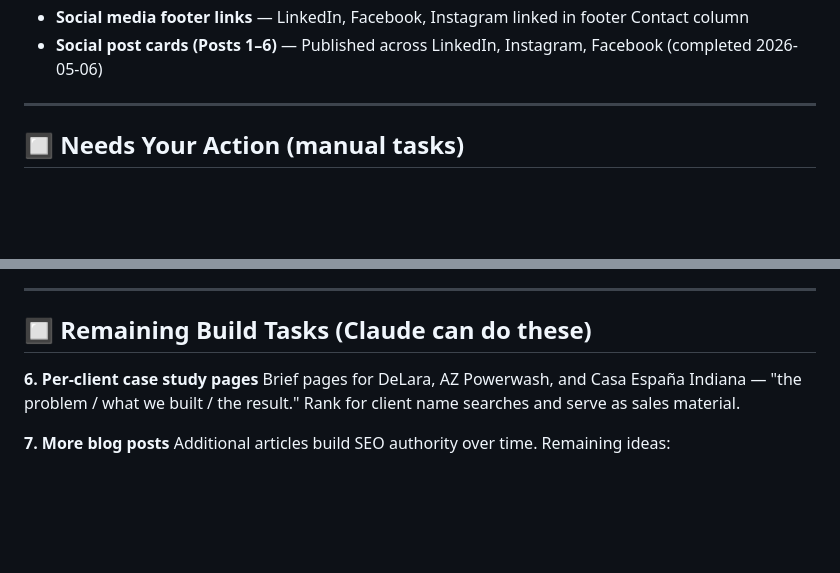
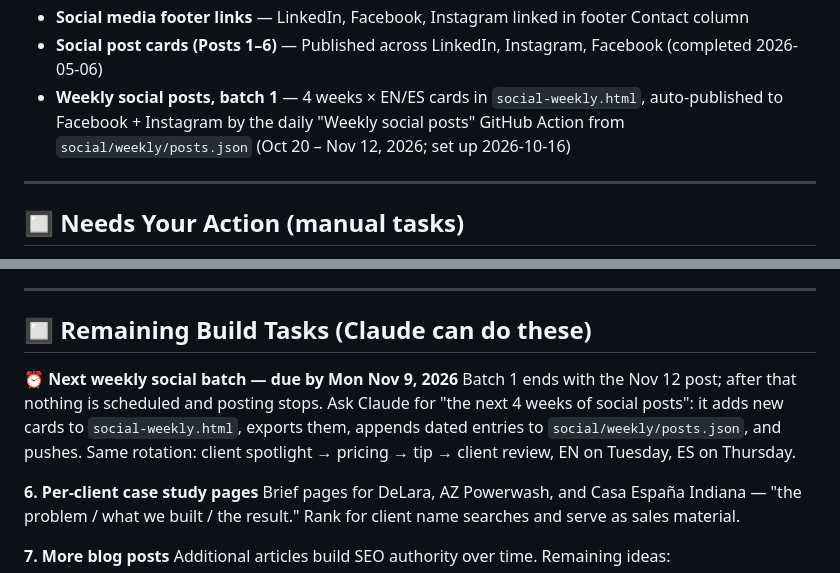
Before and after one commit to PocketSod/SOD, a Markdown page: next-steps.md, 2 parts joined by grey strips. Rendered like a GitHub page; blank space fills up the shorter version.

Commit message:
Track weekly social automation and next batch deadline in next-steps
Co-Authored-By: Claude Opus 5.5 <noreply@anthropic.com>

```diff
--- a/next-steps.md
+++ b/next-steps.md
@@ -16,6 +16,7 @@
 - **Get a Quote intake page** — 3-step wizard at /start.html (EmailJS wired, nav CTA links here)
 - **Social media footer links** — LinkedIn, Facebook, Instagram linked in footer Contact column
 - **Social post cards (Posts 1–6)** — Published across LinkedIn, Instagram, Facebook (completed 2026-05-06)
+- **Weekly social posts, batch 1** — 4 weeks × EN/ES cards in `social-weekly.html`, auto-published to Facebook + Instagram by the daily "Weekly social posts" GitHub Action from `social/weekly/posts.json` (Oct 20 – Nov 12, 2026; set up 2026-10-16)
 
 ---
 
@@ -38,6 +39,9 @@ Free visibility in directories that serve your two core audiences:
 
 ## 🔲 Remaining Build Tasks (Claude can do these)
 
+**⏰ Next weekly social batch — due by Mon Nov 9, 2026**
+Batch 1 ends with the Nov 12 post; after that nothing is scheduled and posting stops. Ask Claude for "the next 4 weeks of social posts": it adds new cards to `social-weekly.html`, exports them, appends dated entries to `social/weekly/posts.json`, and pushes. Same rotation: client spotlight → pricing → tip → client review, EN on Tuesday, ES on Thursday.
+
 **6. Per-client case study pages**
 Brief pages for DeLara, AZ Powerwash, and Casa España Indiana — "the problem / what we built / the result." Rank for client name searches and serve as sales material.
 
```
